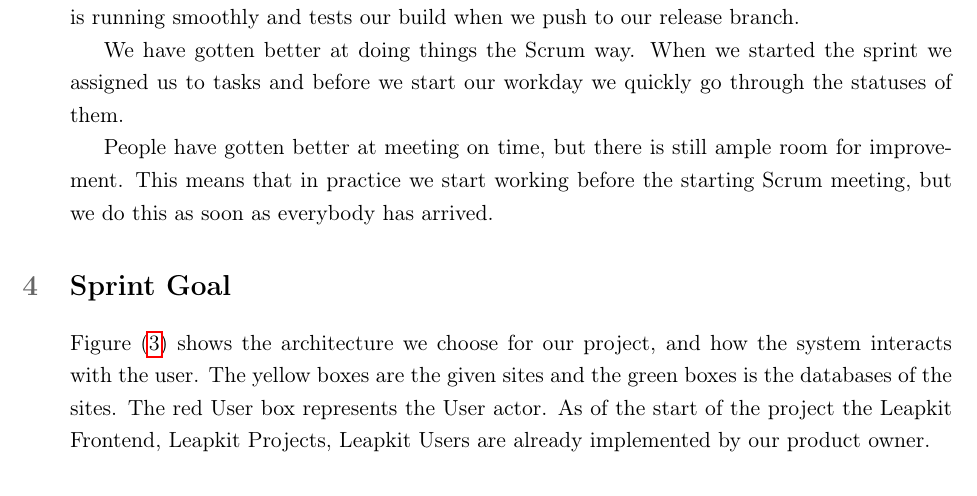
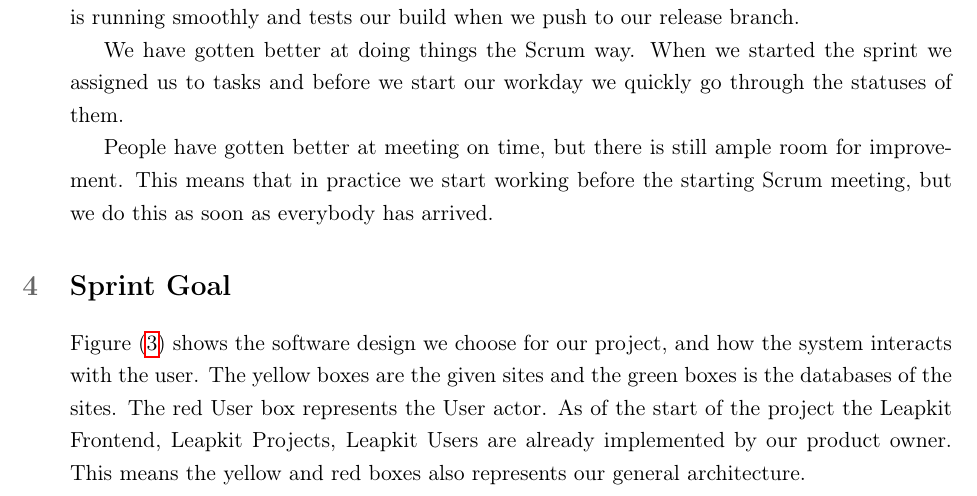
Before and after one commit to martinnj/PCDS, a LaTeX document (deliverable3/main.tex, which reads deliverable3/sprintgoal.tex): part of page 5 of 6, cut so that both start at the same text. Compiled offline with pdfLaTeX.

Commit message:
some rewording

```diff
--- a/deliverable3/sprintgoal.tex
+++ b/deliverable3/sprintgoal.tex
@@ -1,11 +1,12 @@
 \section{Sprint Goal}
 
-Figure (\ref{fig:design}) shows the architecture we choose for our
+Figure (\ref{fig:design}) shows the software design we choose for our
 project, and how the system interacts with the user. The yellow boxes
 are the given sites and the green boxes is the databases of the sites.
 The red User box represents the User actor. As of the start of the project
 the Leapkit Frontend, Leapkit Projects, Leapkit Users are already implemented by
 our product owner.
+This means the yellow and red boxes also represents our general architecture.
 
 \begin{figure}[h]
     \centering
```
